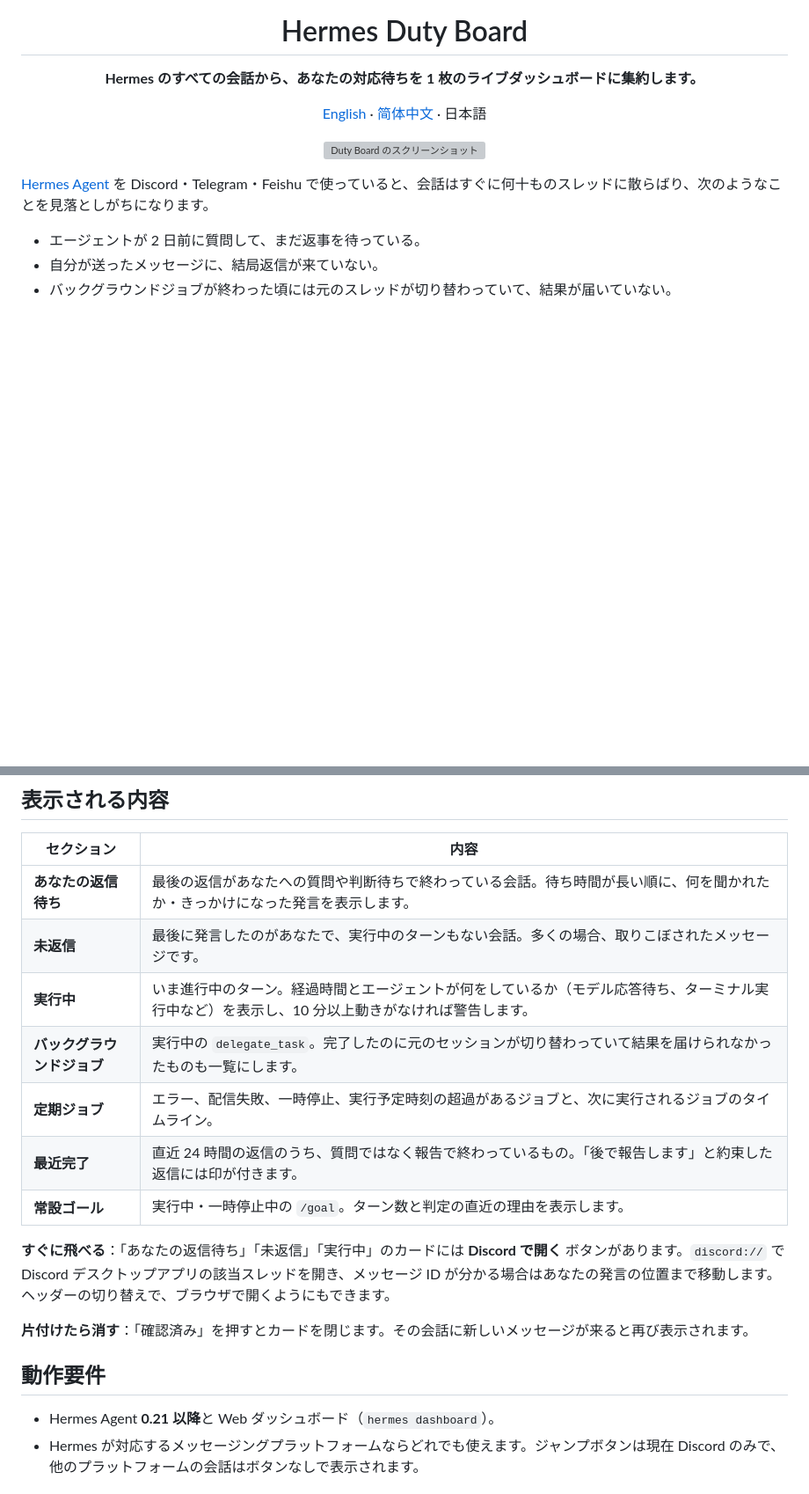
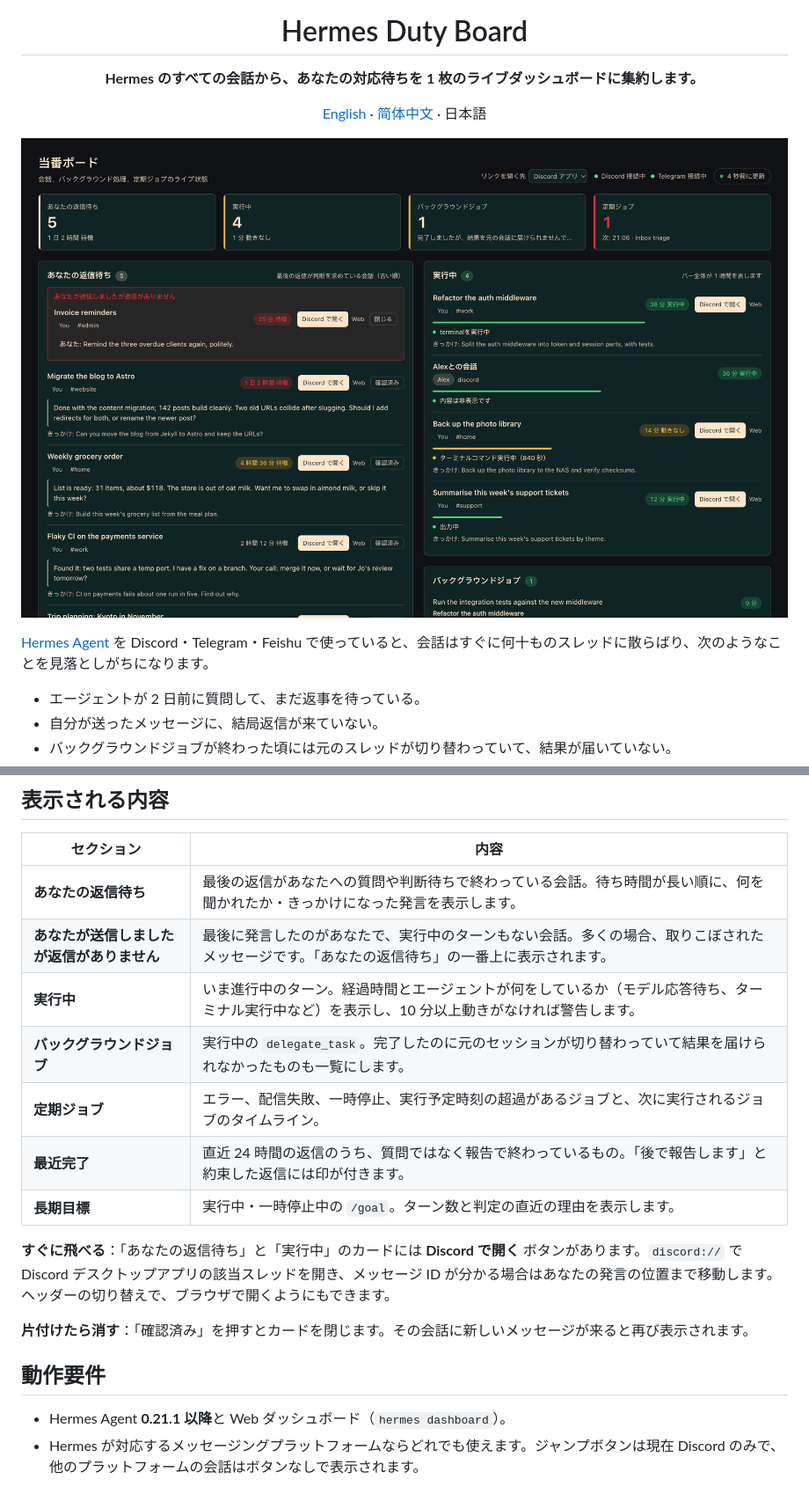
Before and after one commit to xiaoyaner0201/hermes-duty-board, a Markdown page: README.ja.md, 2 parts joined by grey strips. Shown at 88% size. Rendered like a GitHub page; pictures changed too: docs/screenshot.ja.png (added); blank space fills up the shorter version; grey boxes are pictures that could not be loaded.

```diff
--- a/README.ja.md
+++ b/README.ja.md
@@ -6,7 +6,7 @@
 
 [English](README.md) · [简体中文](README.zh-CN.md) · 日本語
 
-![Duty Board のスクリーンショット](docs/screenshot.png)
+![Duty Board のスクリーンショット](docs/screenshot.ja.png)
 
 </div>
 
@@ -24,20 +24,20 @@ Duty Board はこれらを 1 ページにまとめ、5 秒ごとに更新しま
 | セクション | 内容 |
 |---|---|
 | **あなたの返信待ち** | 最後の返信があなたへの質問や判断待ちで終わっている会話。待ち時間が長い順に、何を聞かれたか・きっかけになった発言を表示します。 |
-| **未返信** | 最後に発言したのがあなたで、実行中のターンもない会話。多くの場合、取りこぼされたメッセージです。 |
+| **あなたが送信しましたが返信がありません** | 最後に発言したのがあなたで、実行中のターンもない会話。多くの場合、取りこぼされたメッセージです。「あなたの返信待ち」の一番上に表示されます。 |
 | **実行中** | いま進行中のターン。経過時間とエージェントが何をしているか（モデル応答待ち、ターミナル実行中など）を表示し、10 分以上動きがなければ警告します。 |
 | **バックグラウンドジョブ** | 実行中の `delegate_task`。完了したのに元のセッションが切り替わっていて結果を届けられなかったものも一覧にします。 |
 | **定期ジョブ** | エラー、配信失敗、一時停止、実行予定時刻の超過があるジョブと、次に実行されるジョブのタイムライン。 |
 | **最近完了** | 直近 24 時間の返信のうち、質問ではなく報告で終わっているもの。「後で報告します」と約束した返信には印が付きます。 |
-| **常設ゴール** | 実行中・一時停止中の `/goal`。ターン数と判定の直近の理由を表示します。 |
+| **長期目標** | 実行中・一時停止中の `/goal`。ターン数と判定の直近の理由を表示します。 |
 
-**すぐに飛べる**：「あなたの返信待ち」「未返信」「実行中」のカードには **Discord で開く** ボタンがあります。`discord://` で Discord デスクトップアプリの該当スレッドを開き、メッセージ ID が分かる場合はあなたの発言の位置まで移動します。ヘッダーの切り替えで、ブラウザで開くようにもできます。
+**すぐに飛べる**：「あなたの返信待ち」と「実行中」のカードには **Discord で開く** ボタンがあります。`discord://` で Discord デスクトップアプリの該当スレッドを開き、メッセージ ID が分かる場合はあなたの発言の位置まで移動します。ヘッダーの切り替えで、ブラウザで開くようにもできます。
 
 **片付けたら消す**：「確認済み」を押すとカードを閉じます。その会話に新しいメッセージが来ると再び表示されます。
 
 ## 動作要件
 
-- Hermes Agent **0.21 以降**と Web ダッシュボード（`hermes dashboard`）。
+- Hermes Agent **0.21.1 以降**と Web ダッシュボード（`hermes dashboard`）。
 - Hermes が対応するメッセージングプラットフォームならどれでも使えます。ジャンプボタンは現在 Discord のみで、他のプラットフォームの会話はボタンなしで表示されます。
 
 ## インストール
```
Also changed, not shown: other parts of README.ja.md (+2 -2 lines), README.md (+7 -7 lines), README.zh-CN.md (+6 -6 lines), docs/screenshot.png (added), docs/screenshot.zh-CN.png (added), 1 other file.
